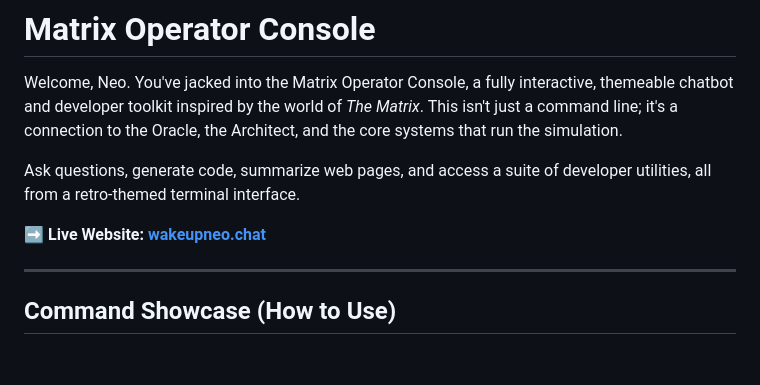
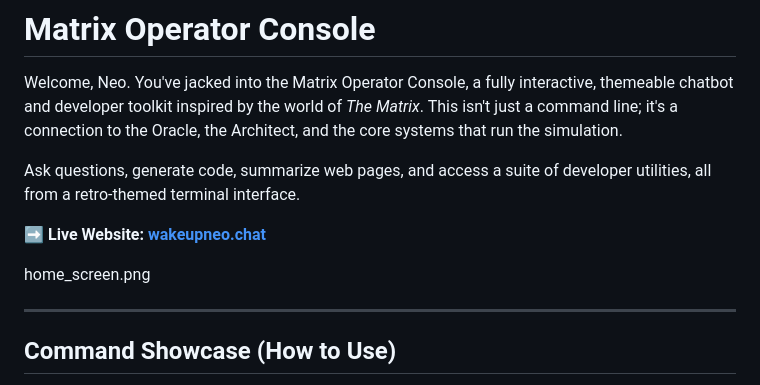
Before and after one commit to Abhishek0Patil/Matrix_Chatbot, a Markdown page: README.md, the part around the change. Drawn GitHub-style; blank space fills up the shorter version.

```diff
--- a/README.md
+++ b/README.md
@@ -8,7 +8,7 @@ Ask questions, generate code, summarize web pages, and access a suite of develop
 **➡️ Live Website: [wakeupneo.chat]([https://matrix-chatbot-neo.onrender.com](https://wakeupneo.onrender.com/))**
 
 
-
+home_screen.png
 
 ---
 
```
